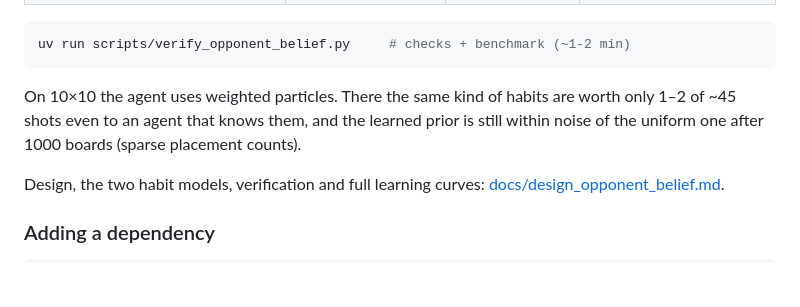
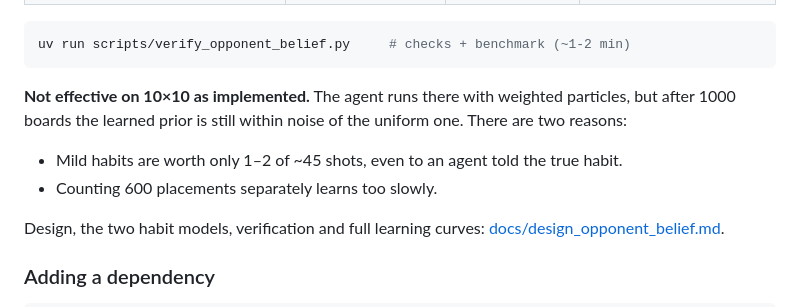
Before and after one commit to ZiyangChen03/AI-foundation-group-project, a Markdown page: README.md, the part around the change. Drawn GitHub-style; blank space fills up the shorter version.

Commit message:
State the takeaway: effective on 4x4, not effective on 10x10 as implemented
Co-Authored-By: Claude Opus 5.5 <noreply@anthropic.com>

````diff
--- a/README.md
+++ b/README.md
@@ -87,9 +87,11 @@ counts. Against opponents with habits on 4×4 (exact expected shots, after 1000
 uv run scripts/verify_opponent_belief.py     # checks + benchmark (~1-2 min)
 ```
 
-On 10×10 the agent uses weighted particles. There the same kind of habits are worth
-only 1–2 of ~45 shots even to an agent that knows them, and the learned prior is
-still within noise of the uniform one after 1000 boards (sparse placement counts).
+**Not effective on 10×10 as implemented.** The agent runs there with weighted
+particles, but after 1000 boards the learned prior is still within noise of the
+uniform one. There are two reasons:
+- Mild habits are worth only 1–2 of ~45 shots, even to an agent told the true habit.
+- Counting 600 placements separately learns too slowly.
 
 Design, the two habit models, verification and full learning curves:
 [docs/design_opponent_belief.md](docs/design_opponent_belief.md).
````
Also changed, not shown: docs/design_opponent_belief.md (+12 -0 lines).
